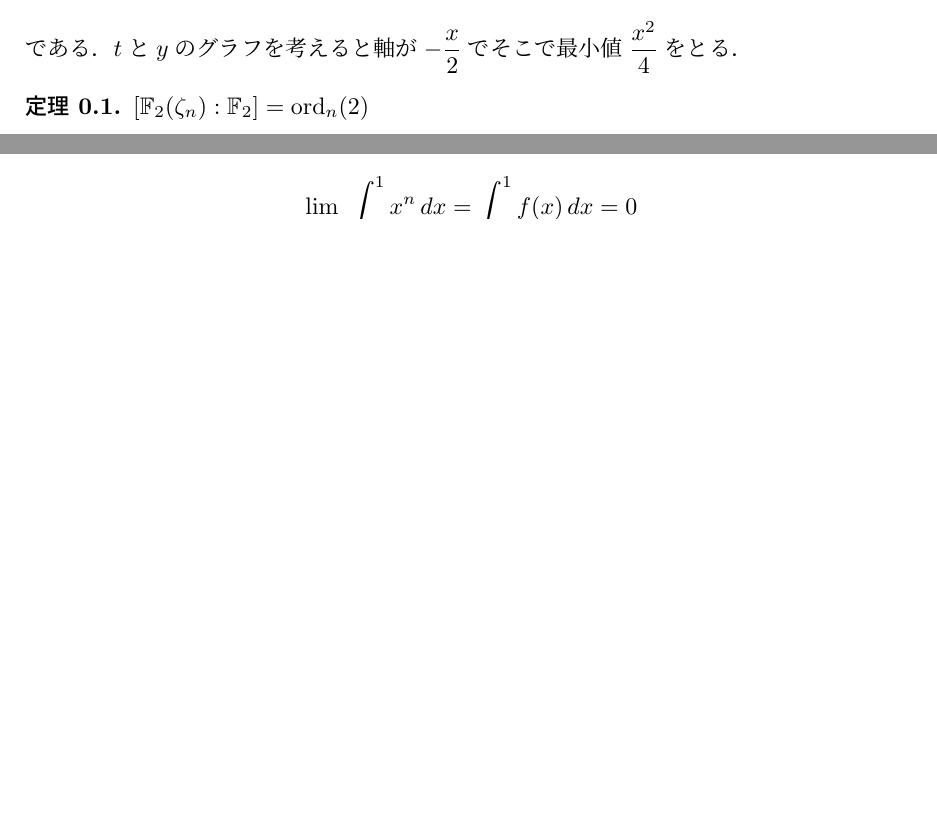
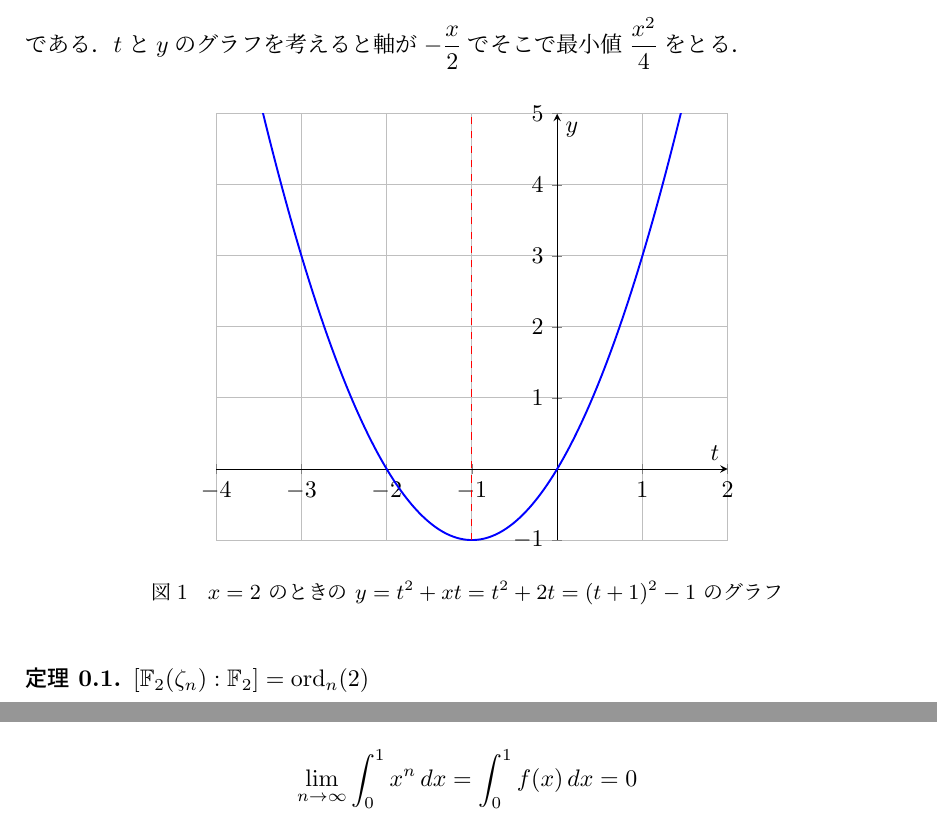
Before and after one commit to nishida-hiroki/math_doc, a LaTeX document (memo/memo.tex): two parts of pages 1 and 15 of 16 before the commit and two parts of pages 1 and 16 of 16 after it, joined at a grey line, cut so that both start at the same text, the shorter picture padded with empty space. Compiled offline with pLaTeX and dvipdfmx.

Commit message:
グラフ

```diff
--- a/memo/memo.tex
+++ b/memo/memo.tex
@@ -4,6 +4,9 @@
 \usepackage{amsmath,amssymb,amsthm,bm,mathtools}
 \usepackage{verbatim}
 \usepackage{graphicx}
+\usepackage{tikz}
+\usepackage{pgfplots}
+\pgfplotsset{compat=1.18}
 \usepackage{url}
 \usepackage[dvipdfmx,hidelinks]{hyperref}
 \usepackage{pxjahyper}
@@ -91,6 +94,28 @@ $t$が非負実数全体を動くときの通過する領域は
 である．$t$と$y$のグラフを考えると
 軸が$\displaystyle-\frac{x}{2}$で
 そこで最小値$\displaystyle\frac{x^2}{4}$をとる．
+
+\begin{figure}[htbp]
+    \centering
+    \begin{tikzpicture}
+        \begin{axis}[
+            width=0.7\linewidth,
+            axis lines=middle,
+            xlabel={$t$},
+            ylabel={$y$},
+            xmin=-4,
+            xmax=2,
+            ymin=-1,
+            ymax=5,
+            grid=both,
+            samples=200,
+        ]
+            \addplot[domain=-4:2, blue, thick] {(x+1)^2-1};
+            \addplot[dashed, red] coordinates {(-1,-1) (-1,5)};
+        \end{axis}
+    \end{tikzpicture}
+    \caption{$x=2$ のときの $y=t^2+xt=t^2+2t=(t+1)^2-1$ のグラフ}
+\end{figure}
 
 
 \begin{theorem}
```
